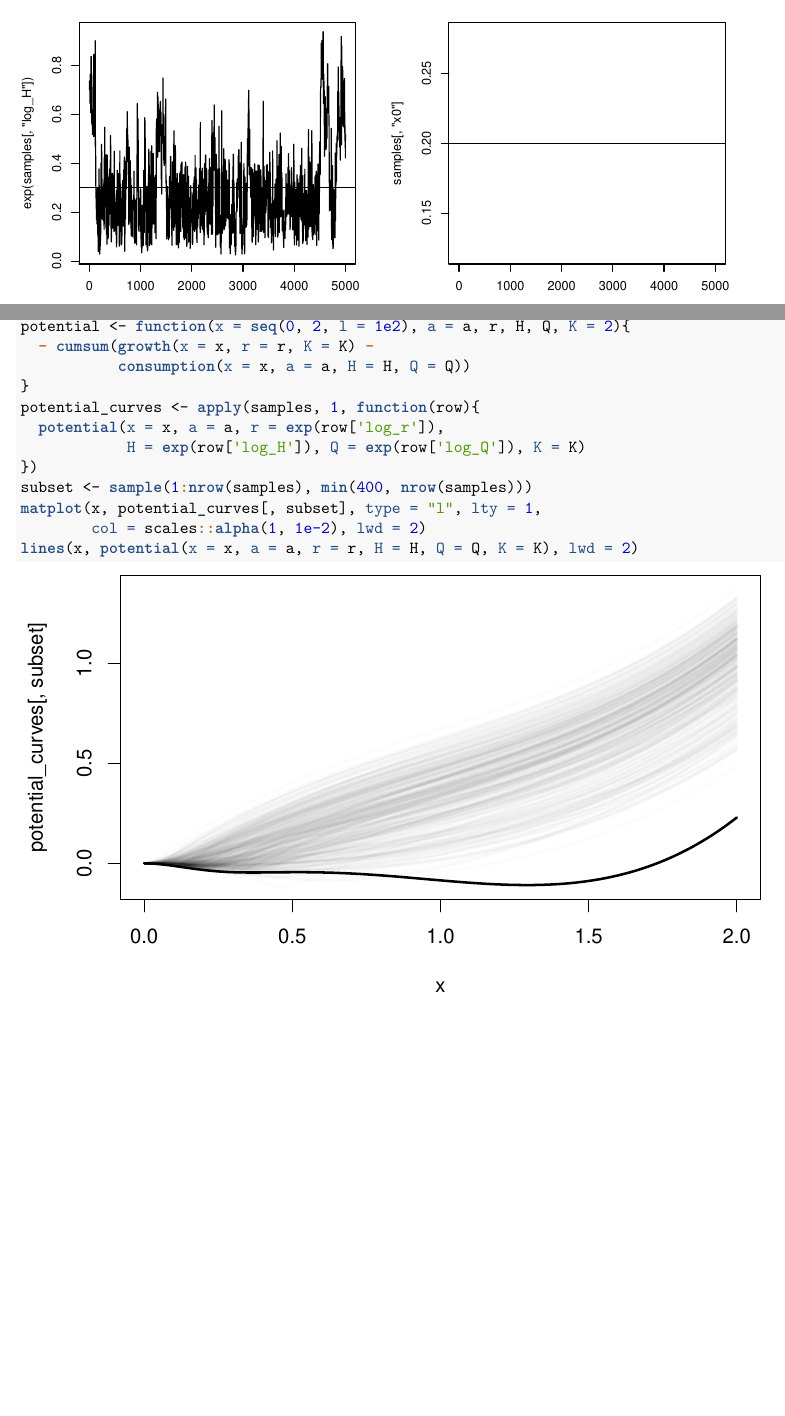
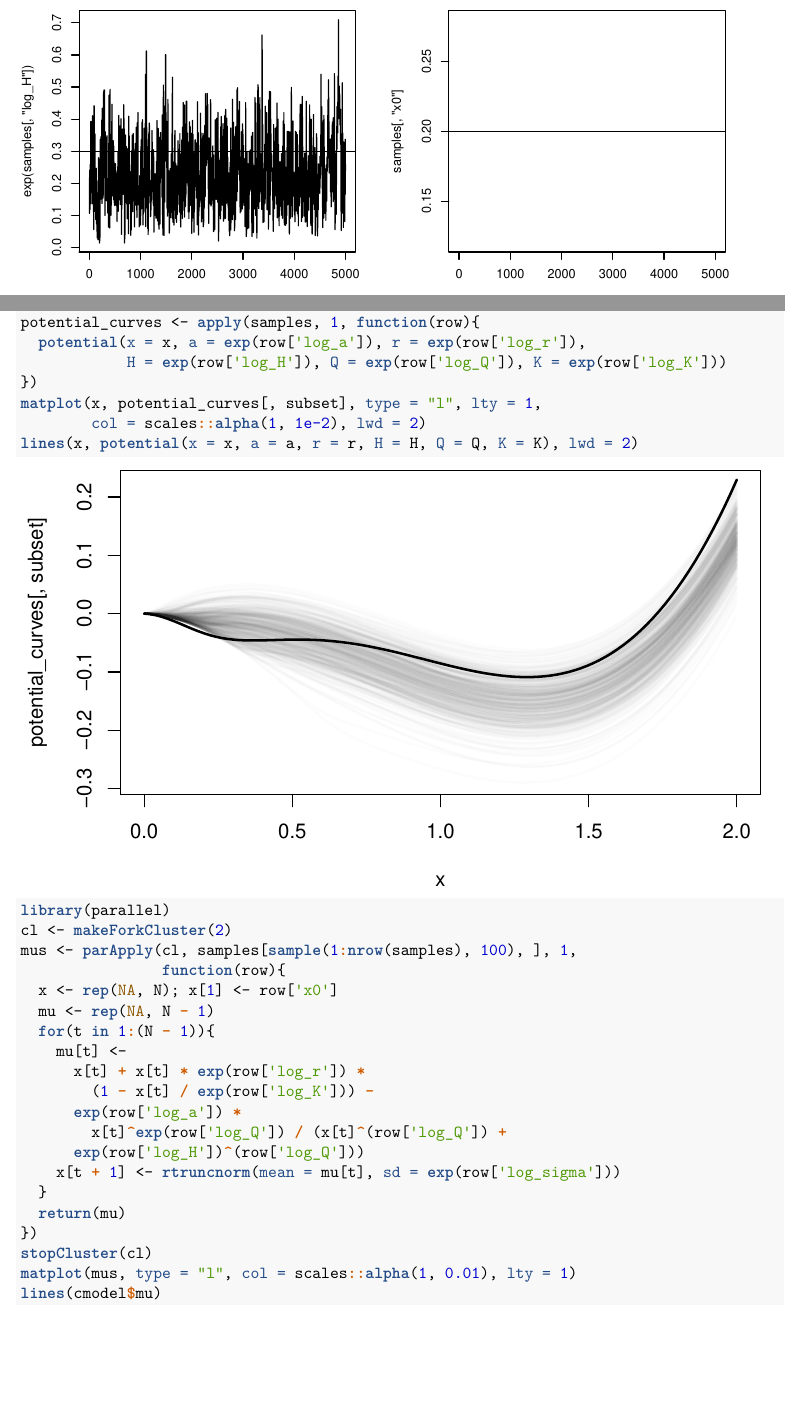
Before and after one commit to cboettig/nimbios-transients, an R Markdown document (code/ghost_nimble.Rmd): two parts of pages 14 and 15 of 15 before the commit and two parts of pages 15 and 16 of 17 after it, joined at a grey line, cut at the place of the change. The pictures show the output file code/ghost_nimble.pdf that the author committed with the source.

Commit message:
posterior predictive distribution integrated over mu

````diff
--- a/code/ghost_nimble.Rmd
+++ b/code/ghost_nimble.Rmd
@@ -292,16 +315,34 @@ corrplot::corrplot(cor(samples[, c("log_r", "log_H", "log_Q", "log_sigma", "x0")
 
 ```{r potential_curves_no_a_K, cache = T}
 x <- seq(0, 2, l=1e2)
-potential <- function(x = seq(0, 2, l = 1e2), a = a, r, H, Q, K = 2){
-  - cumsum(growth(x = x, r = r, K = K) -
-           consumption(x = x, a = a, H = H, Q = Q))
-}
 potential_curves <- apply(samples, 1, function(row){
-  potential(x = x, a = a, r = exp(row['log_r']),
-            H = exp(row['log_H']), Q = exp(row['log_Q']), K = K)
+  potential(x = x, a = exp(row['log_a']), r = exp(row['log_r']),
+            H = exp(row['log_H']), Q = exp(row['log_Q']), K = exp(row['log_K']))
 })
-subset <- sample(1:nrow(samples), min(400, nrow(samples)))
 matplot(x, potential_curves[, subset], type = "l", lty = 1,
         col = scales::alpha(1, 1e-2), lwd = 2)
 lines(x, potential(x = x, a = a, r = r, H = H, Q = Q, K = K), lwd = 2)
 ```
+
+```{r posterior_pop_trajectory_draws_no_a_K, cache = T, dev = "png"}
+library(parallel)
+cl <- makeForkCluster(2)
+mus <- parApply(cl, samples[sample(1:nrow(samples), 100), ], 1,
+                function(row){
+  x <- rep(NA, N); x[1] <- row['x0']
+  mu <- rep(NA, N - 1)
+  for(t in 1:(N - 1)){
+    mu[t] <-
+      x[t] + x[t] * exp(row['log_r']) *
+        (1 - x[t] / exp(row['log_K'])) -
+      exp(row['log_a']) *
+        x[t]^exp(row['log_Q']) / (x[t]^(row['log_Q']) +
+      exp(row['log_H'])^(row['log_Q']))
+    x[t + 1] <- rtruncnorm(mean = mu[t], sd = exp(row['log_sigma']))
+  }
+  return(mu)
+})
+stopCluster(cl)
+matplot(mus, type = "l", col = scales::alpha(1, 0.01), lty = 1)
+lines(cmodel$mu)
+```
````
Also changed, not shown: code/ghost_nimble.pdf, code/ghost_nimble_files/figure-latex/likelihood_surfaces_1D-1.pdf, code/ghost_nimble_files/figure-latex/noisy_switch-1.pdf, code/ghost_nimble_files/figure-latex/plot simulate data-1.pdf, code/ghost_nimble_files/figure-latex/plot_ll_2D-1.pdf, code/ghost_nimble_files/figure-latex/plot_theory-1.pdf, code/ghost_nimble_files/figure-latex/posterior_pop_trajectory_draws-1.png (added), code/ghost_nimble_files/figure-latex/posterior_pop_trajectory_draws_no_a_K-1.png (added), code/ghost_nimble_files/figure-latex/potential_curves-1.pdf, code/ghost_nimble_files/figure-latex/potential_curves_no_a_K-1.pdf, code/ghost_nimble_files/figure-latex/trace_plots-1.pdf, code/ghost_nimble_files/figure-latex/trace_plots_no_a_K-1.pdf, code/ghost_nimble.Rmd (29 more changed lines), 2 other files.
